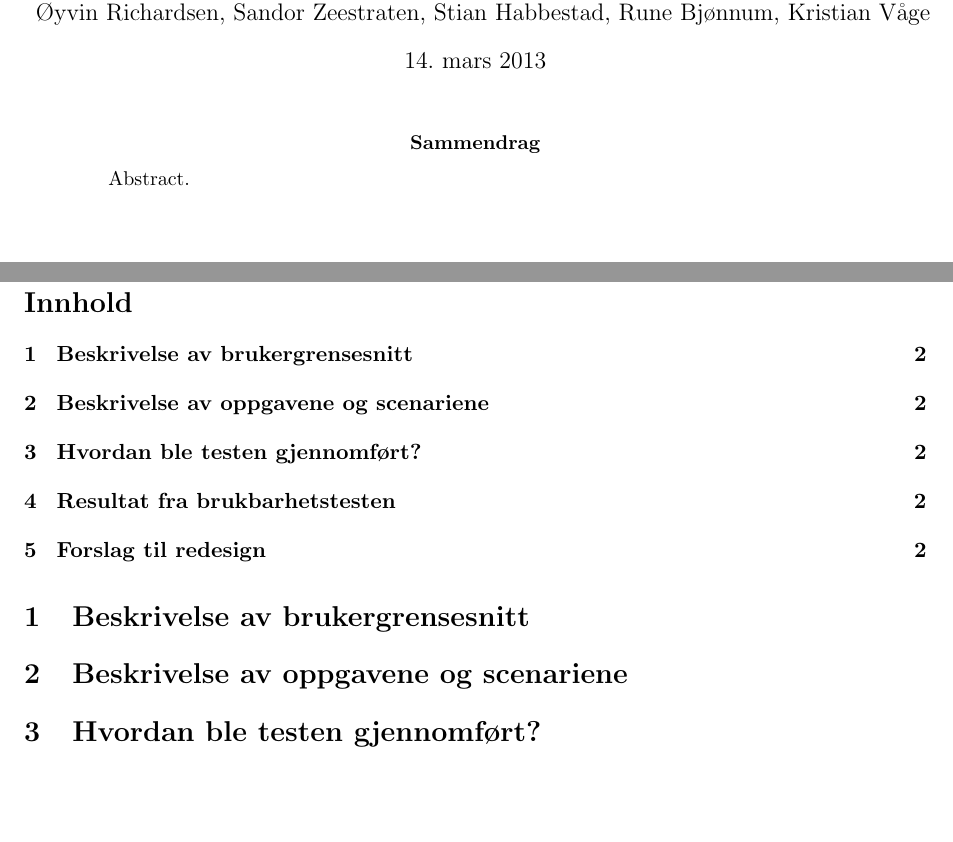
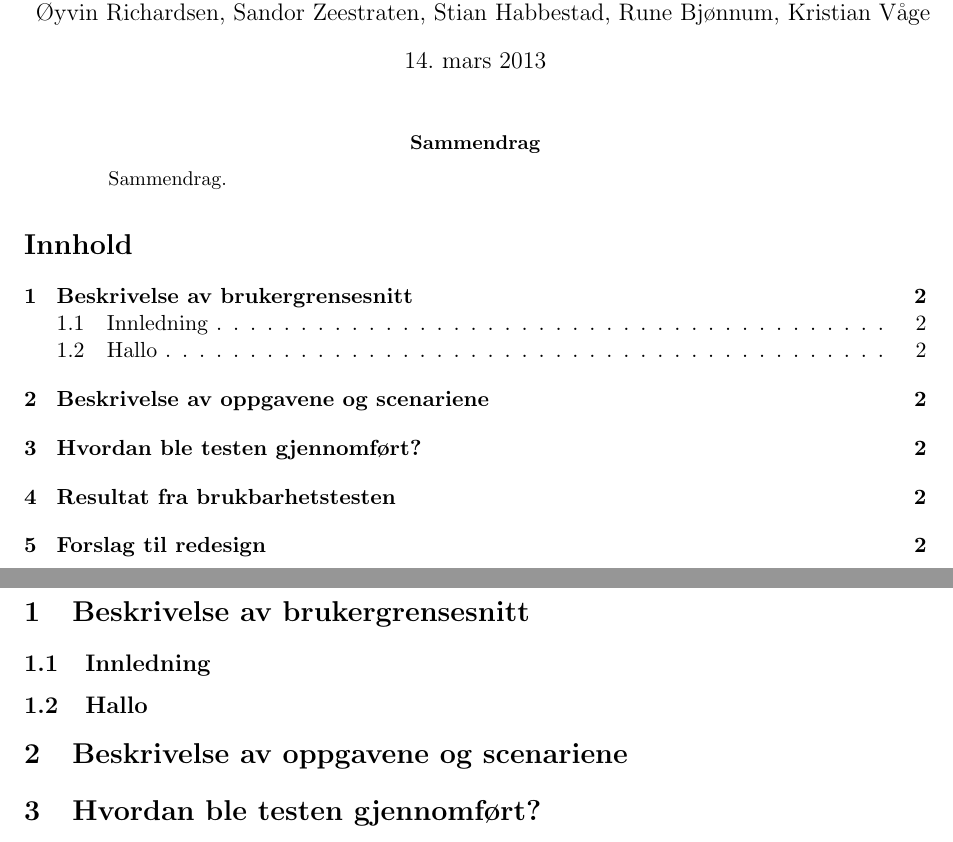
Before and after one commit to Desarc/MMI, a LaTeX paper (rapport/rapport.tex, which reads rapport/brukergrensesnitt.tex): two parts of pages 1 and 2 of 2, joined at a grey line, cut so that both start at the same text, the shorter picture padded with empty space. Compiled offline with pdfLaTeX.

Commit message:
Clean up of main file

```diff
--- a/rapport/brukergrensesnitt.tex
+++ b/rapport/brukergrensesnitt.tex
@@ -0,0 +1,3 @@
+\subsection{Innledning}
+
+\subsection{Hallo}
--- a/rapport/rapport.tex
+++ b/rapport/rapport.tex
@@ -9,19 +9,18 @@
 
 \title{TDT4180 MMI: Øving D2}
 \author{Gruppe 18: \\ Øyvin Richardsen, Sandor Zeestraten, Stian Habbestad, Rune Bjønnum, Kristian Våge}
-\date{
-\today}
+\date{\today}
 
 \begin{document}
 \maketitle
 
 \begin{abstract}
-Abstract.
+Sammendrag.
 \end{abstract}
 
+\tableofcontents
+
 \newpage
-
-\tableofcontents
 
 \section{Beskrivelse av brukergrensesnitt}
 \input{brukergrensesnitt}
```
Also changed, not shown: rapport/rapport.pdf.
